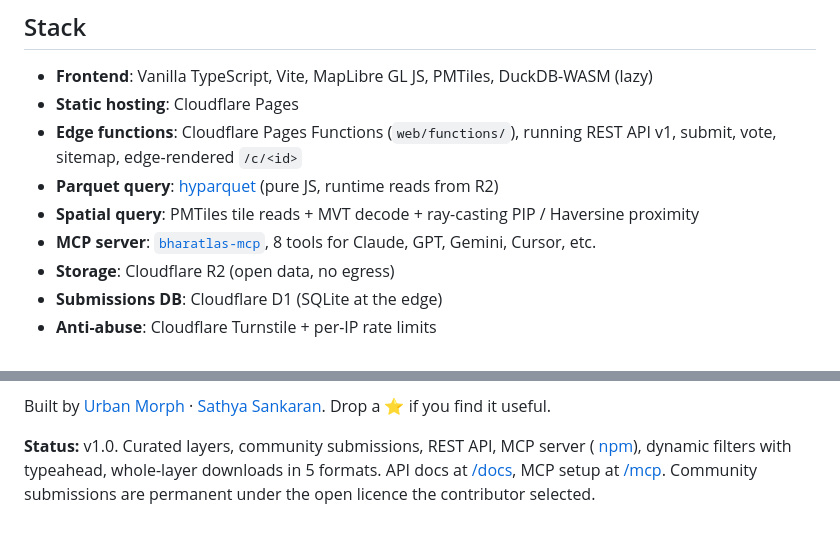
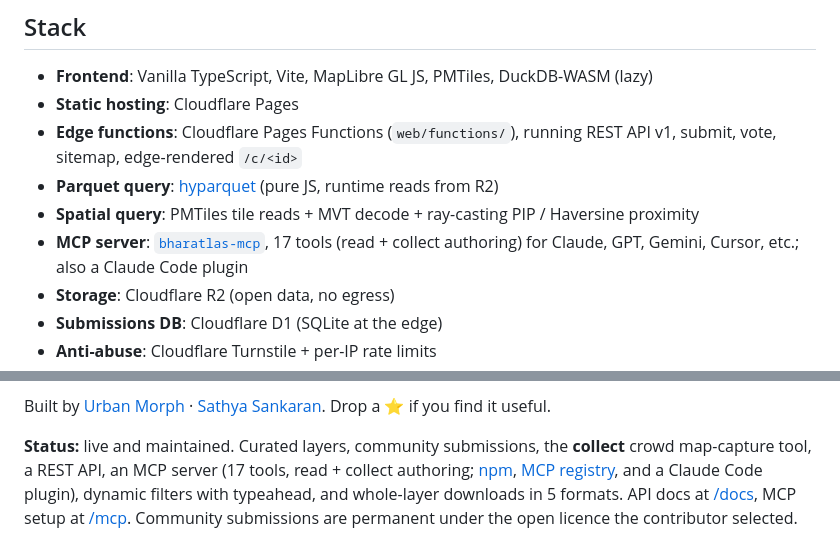
Before and after one commit to urbanmorph/geodata, a Markdown page: README.md, 2 parts joined by grey strips. Drawn GitHub-style.

```diff
--- a/README.md
+++ b/README.md
@@ -47,7 +50,7 @@ Large data files (`sources/`, `data/`) are not in git — they live in R2. See `
 - **Edge functions**: Cloudflare Pages Functions (`web/functions/`), running REST API v1, submit, vote, sitemap, edge-rendered `/c/<id>`
 - **Parquet query**: [hyparquet](https://github.com/hyparam/hyparquet) (pure JS, runtime reads from R2)
 - **Spatial query**: PMTiles tile reads + MVT decode + ray-casting PIP / Haversine proximity
-- **MCP server**: [`bharatlas-mcp`](https://www.npmjs.com/package/bharatlas-mcp), 8 tools for Claude, GPT, Gemini, Cursor, etc.
+- **MCP server**: [`bharatlas-mcp`](https://www.npmjs.com/package/bharatlas-mcp), 17 tools (read + collect authoring) for Claude, GPT, Gemini, Cursor, etc.; also a Claude Code plugin
 - **Storage**: Cloudflare R2 (open data, no egress)
 - **Submissions DB**: Cloudflare D1 (SQLite at the edge)
 - **Anti-abuse**: Cloudflare Turnstile + per-IP rate limits
@@ -150,4 +157,4 @@ Pipelines + patterns:
 
 Built by [Urban Morph](https://urbanmorph.com) · [Sathya Sankaran](https://www.sathyasankaran.com). Drop a ⭐ if you find it useful.
 
-**Status:** v1.0. Curated layers, community submissions, REST API, MCP server ( [npm](https://www.npmjs.com/package/bharatlas-mcp)), dynamic filters with typeahead, whole-layer downloads in 5 formats. API docs at [/docs](https://bharatlas.com/docs), MCP setup at [/mcp](https://bharatlas.com/mcp). Community submissions are permanent under the open licence the contributor selected.
+**Status:** live and maintained. Curated layers, community submissions, the **collect** crowd map-capture tool, a REST API, an MCP server (17 tools, read + collect authoring; [npm](https://www.npmjs.com/package/bharatlas-mcp), [MCP registry](https://registry.modelcontextprotocol.io), and a Claude Code plugin), dynamic filters with typeahead, and whole-layer downloads in 5 formats. API docs at [/docs](https://bharatlas.com/docs), MCP setup at [/mcp](https://bharatlas.com/mcp). Community submissions are permanent under the open licence the contributor selected.
```
Also changed, not shown: other parts of README.md (+13 -6 lines).
